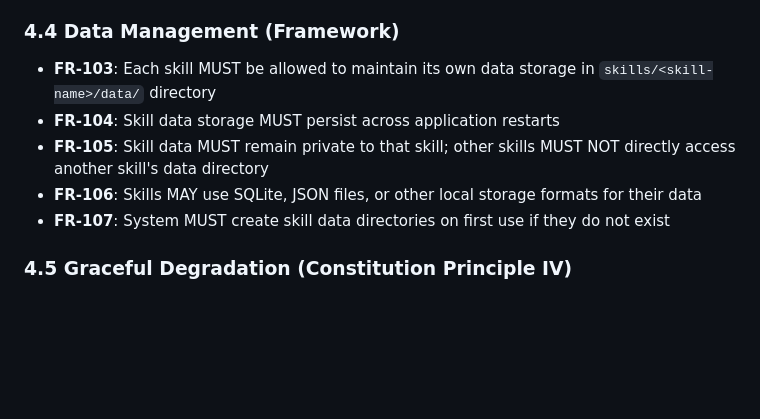
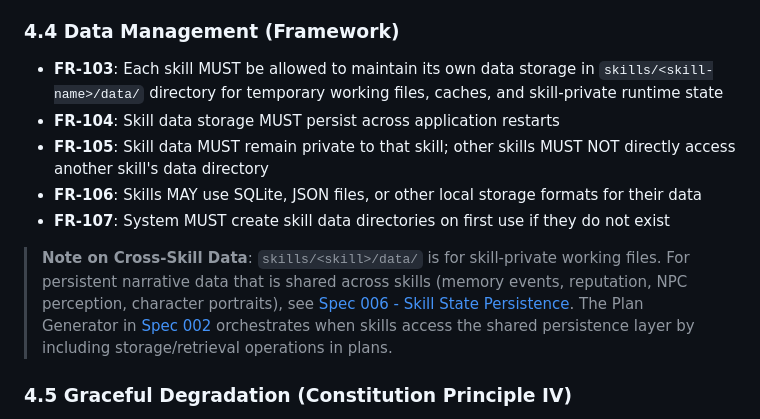
Before and after one commit to abandonedbranch/narratoria, a Markdown page: specs/003-skills-framework/spec.md, the part around the change. GitHub-like rendering; blank space fills up the shorter version.

Commit message:
spec: clarify skill-private data storage vs shared persistence layer (Issue 4)

```diff
--- a/specs/003-skills-framework/spec.md
+++ b/specs/003-skills-framework/spec.md
@@ -131,11 +131,13 @@ A player wants to add a new skill (e.g., a rules engine for D&D 5e) to their Nar
 
 ### 4.4 Data Management (Framework)
 
-- **FR-103**: Each skill MUST be allowed to maintain its own data storage in `skills/<skill-name>/data/` directory
+- **FR-103**: Each skill MUST be allowed to maintain its own data storage in `skills/<skill-name>/data/` directory for temporary working files, caches, and skill-private runtime state
 - **FR-104**: Skill data storage MUST persist across application restarts
 - **FR-105**: Skill data MUST remain private to that skill; other skills MUST NOT directly access another skill's data directory
 - **FR-106**: Skills MAY use SQLite, JSON files, or other local storage formats for their data
 - **FR-107**: System MUST create skill data directories on first use if they do not exist
+
+> **Note on Cross-Skill Data**: `skills/<skill>/data/` is for skill-private working files. For persistent narrative data that is shared across skills (memory events, reputation, NPC perception, character portraits), see [Spec 006 - Skill State Persistence](../006-skill-state-persistence/spec.md). The Plan Generator in [Spec 002](../002-plan-execution/spec.md) orchestrates when skills access the shared persistence layer by including storage/retrieval operations in plans.
 
 ### 4.5 Graceful Degradation (Constitution Principle IV)
 
```
Also changed, not shown: TODO.md (+14 -14 lines).
